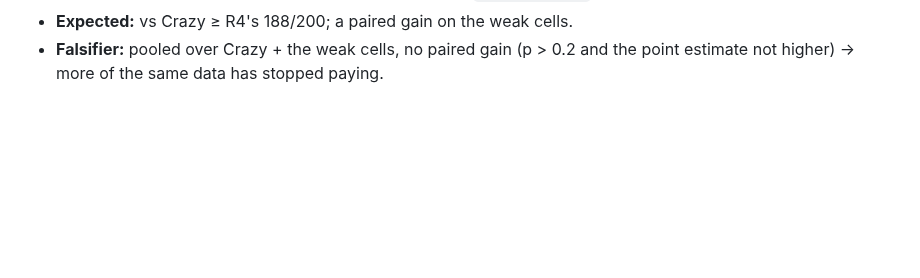
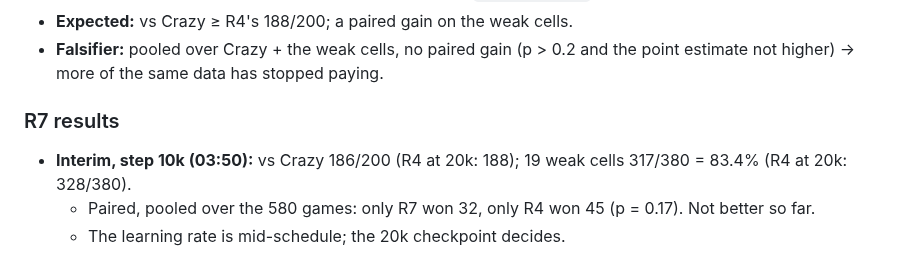
Before and after one commit to bengreff/polytopia, a Markdown page: docs/design/research-log.md, the part around the change. Rendered like a GitHub page; blank space fills up the shorter version.

Commit message:
R7 at 10k: not better than R4 at 20k (p = 0.17, slightly worse)

```diff
--- a/docs/design/research-log.md
+++ b/docs/design/research-log.md
@@ -412,3 +412,10 @@ Every cell is 100 seeds × 2 sides (200 games), seeds 10,000,000+, with the 95%
 - **Expected:** vs Crazy ≥ R4's 188/200; a paired gain on the weak cells.
 - **Falsifier:** pooled over Crazy + the weak cells, no paired gain (p > 0.2 and the point estimate
   not higher) → more of the same data has stopped paying.
+
+### R7 results
+- **Interim, step 10k (03:50):** vs Crazy 186/200 (R4 at 20k: 188); 19 weak cells 317/380 = 83.4%
+  (R4 at 20k: 328/380).
+  - Paired, pooled over the 580 games: only R7 won 32, only R4 won 45 (p = 0.17). Not better so
+    far.
+  - The learning rate is mid-schedule; the 20k checkpoint decides.
```
